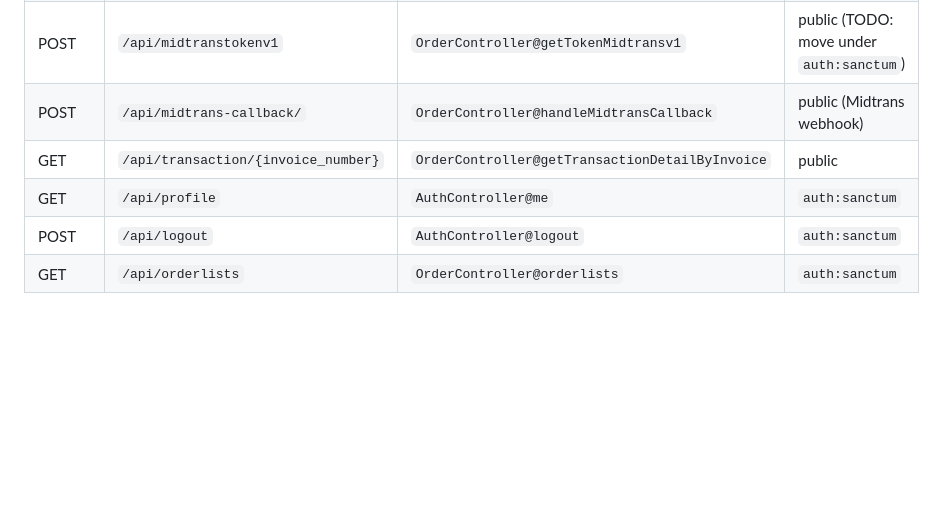
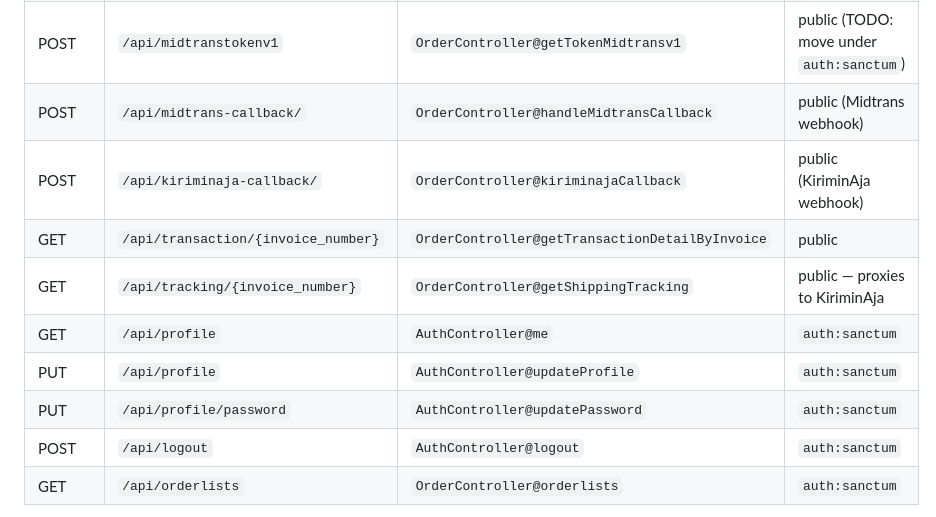
Before and after one commit to alvinChristianto/jurnalbakpia, a Markdown page: CLAUDE.md, the part around one of its changes. GitHub-like rendering; blank space fills up the shorter version.

```diff
--- a/CLAUDE.md
+++ b/CLAUDE.md
@@ -83,8 +83,12 @@ Current surface (keep it small):
 | POST | `/api/auth/google/callback` | `AuthController@handleGoogleCallback` | public — issues Sanctum token |
 | POST | `/api/midtranstokenv1` | `OrderController@getTokenMidtransv1` | public (TODO: move under `auth:sanctum`) |
 | POST | `/api/midtrans-callback/` | `OrderController@handleMidtransCallback` | public (Midtrans webhook) |
+| POST | `/api/kiriminaja-callback/` | `OrderController@kiriminajaCallback` | public (KiriminAja webhook) |
 | GET | `/api/transaction/{invoice_number}` | `OrderController@getTransactionDetailByInvoice` | public |
+| GET | `/api/tracking/{invoice_number}` | `OrderController@getShippingTracking` | public — proxies to KiriminAja |
 | GET | `/api/profile` | `AuthController@me` | `auth:sanctum` |
+| PUT | `/api/profile` | `AuthController@updateProfile` | `auth:sanctum` |
+| PUT | `/api/profile/password` | `AuthController@updatePassword` | `auth:sanctum` |
 | POST | `/api/logout` | `AuthController@logout` | `auth:sanctum` |
 | GET | `/api/orderlists` | `OrderController@orderlists` | `auth:sanctum` |
 
```
Also changed, not shown: other parts of CLAUDE.md (+20 -3 lines).
